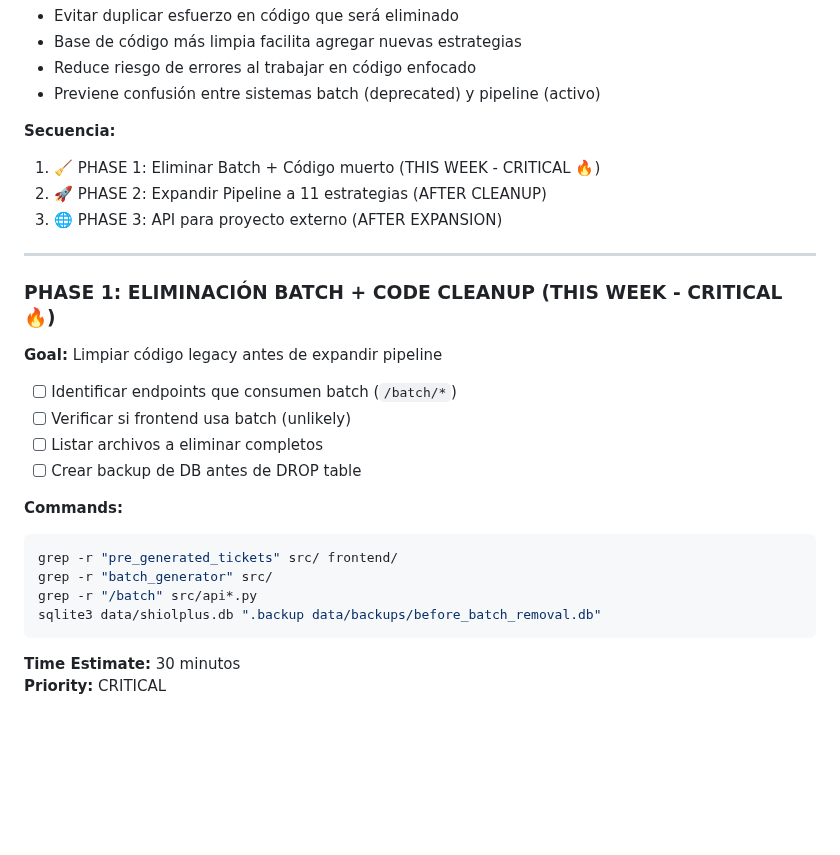
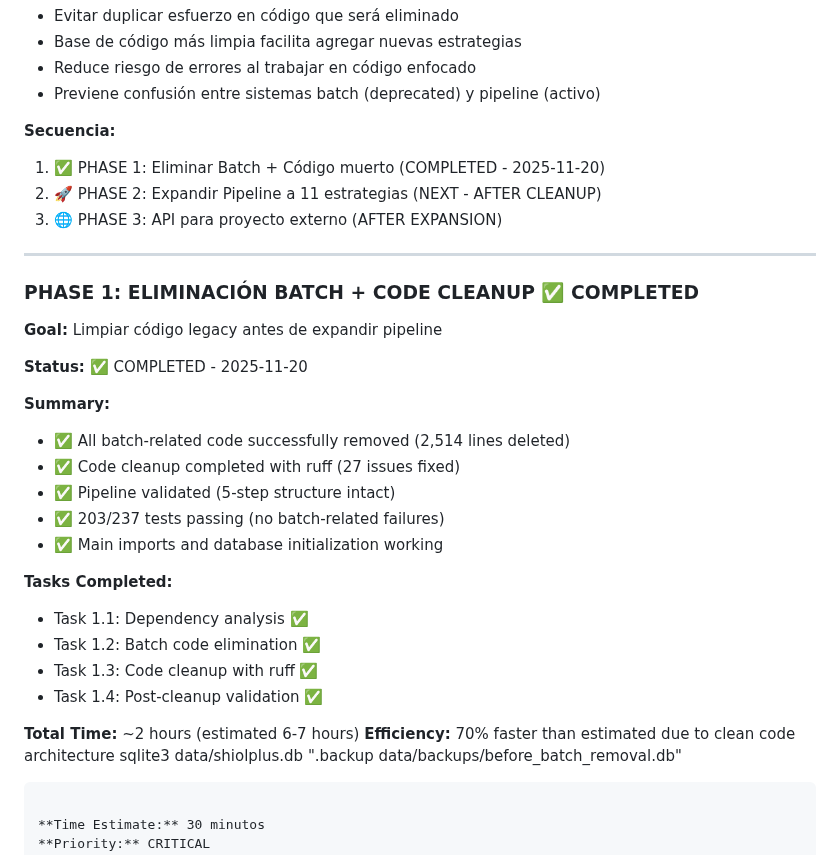
Before and after one commit to orlandobatistac/SHIOL-PLUS, a Markdown page: PROJECT_ROADMAP_V8.md, the part around one of its changes. Rendered like a GitHub page; blank space fills up the shorter version.

````diff
--- a/PROJECT_ROADMAP_V8.md
+++ b/PROJECT_ROADMAP_V8.md
@@ -157,27 +157,33 @@ STEP 6: [FUTURO] Batch generation (eliminable)
 
 **Secuencia:**
 
-1. 🧹 PHASE 1: Eliminar Batch + Código muerto (THIS WEEK - CRITICAL 🔥)
-2. 🚀 PHASE 2: Expandir Pipeline a 11 estrategias (AFTER CLEANUP)
+1. ✅ PHASE 1: Eliminar Batch + Código muerto (COMPLETED - 2025-11-20)
+2. 🚀 PHASE 2: Expandir Pipeline a 11 estrategias (NEXT - AFTER CLEANUP)
 3. 🌐 PHASE 3: API para proyecto externo (AFTER EXPANSION)
 
 ---
 
-### PHASE 1: ELIMINACIÓN BATCH + CODE CLEANUP (THIS WEEK - CRITICAL 🔥)
+### PHASE 1: ELIMINACIÓN BATCH + CODE CLEANUP ✅ COMPLETED
 
 **Goal:** Limpiar código legacy antes de expandir pipeline
 
-- [ ] Identificar endpoints que consumen batch (`/batch/*`)
-- [ ] Verificar si frontend usa batch (unlikely)
-- [ ] Listar archivos a eliminar completos
-- [ ] Crear backup de DB antes de DROP table
+**Status:** ✅ COMPLETED - 2025-11-20
 
-**Commands:**
+**Summary:**
+- ✅ All batch-related code successfully removed (2,514 lines deleted)
+- ✅ Code cleanup completed with ruff (27 issues fixed)
+- ✅ Pipeline validated (5-step structure intact)
+- ✅ 203/237 tests passing (no batch-related failures)
+- ✅ Main imports and database initialization working
 
-```bash
-grep -r "pre_generated_tickets" src/ frontend/
-grep -r "batch_generator" src/
-grep -r "/batch" src/api*.py
+**Tasks Completed:**
+- Task 1.1: Dependency analysis ✅
+- Task 1.2: Batch code elimination ✅
+- Task 1.3: Code cleanup with ruff ✅
+- Task 1.4: Post-cleanup validation ✅
+
+**Total Time:** ~2 hours (estimated 6-7 hours)
+**Efficiency:** 70% faster than estimated due to clean code architecture
 sqlite3 data/shiolplus.db ".backup data/backups/before_batch_removal.db"
 ```
 
````
Also changed, not shown: other parts of PROJECT_ROADMAP_V8.md (+104 -24 lines).
